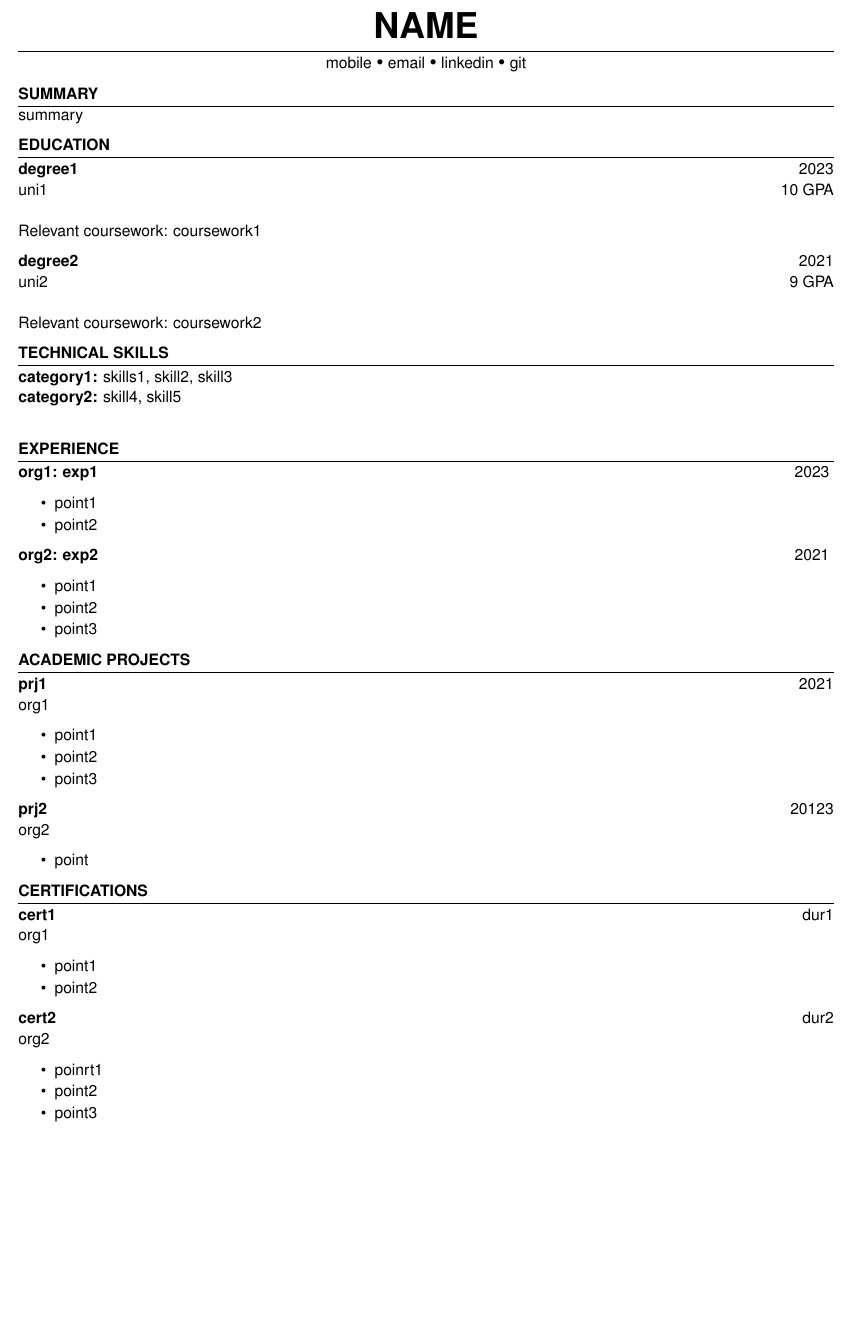
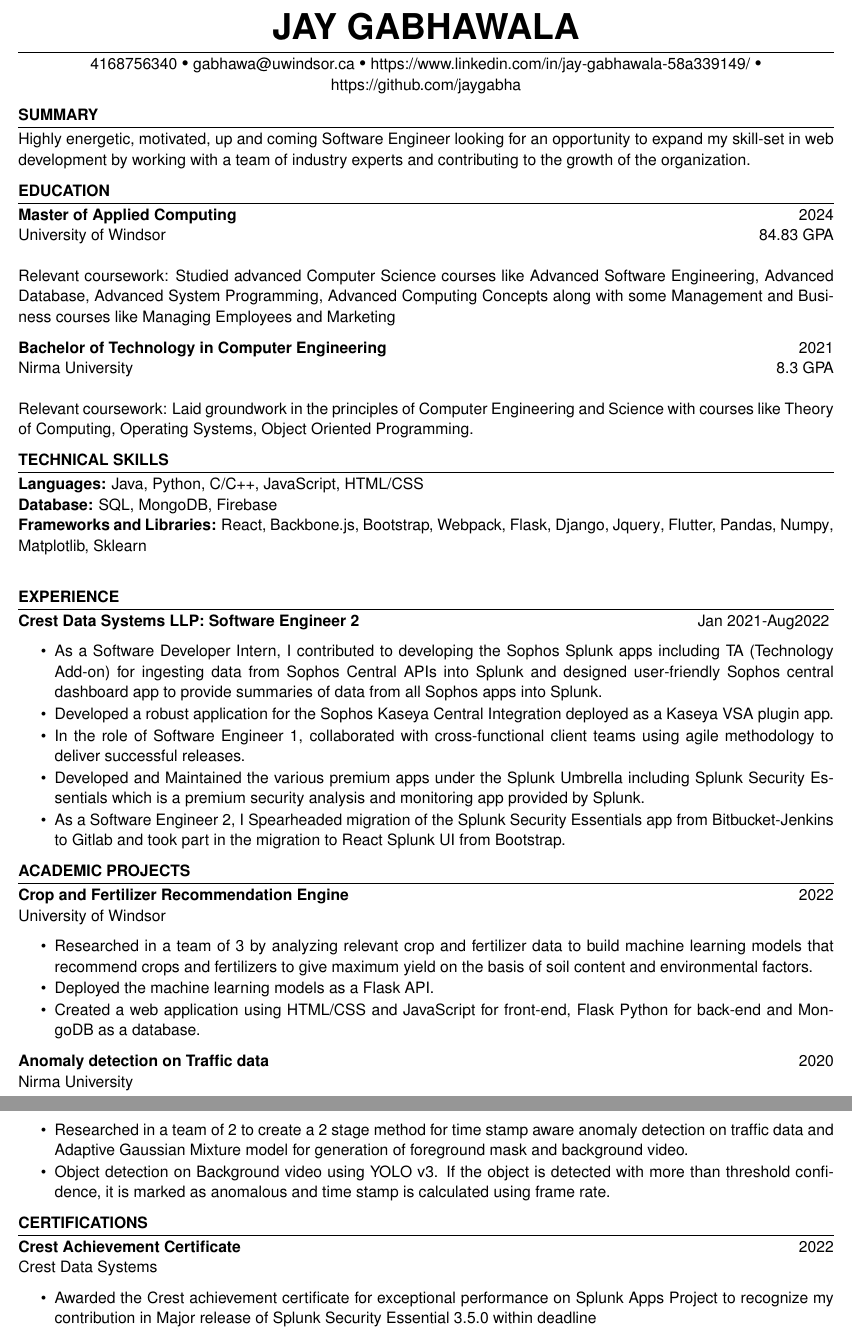
Before and after one commit to jaygabha/ResuMeister, a LaTeX CV (ParsingApp/new_test/formatted_resume.tex): part of the page before the commit and two parts of pages 1 and 2 of 2 after it, the two joined at a grey line, cut at the place of the change, the shorter picture padded with empty space. Compiled offline with pdfLaTeX.

Commit message:
Minor Changes

```diff
--- a/ParsingApp/new_test/formatted_resume.tex
+++ b/ParsingApp/new_test/formatted_resume.tex
@@ -4,43 +4,47 @@
         \begin{document}
 
         \introduction[
-            fullname=name,
-            email=email,
-            phone=mobile,
-            linkedin=linkedin,
-            github=git
+            fullname=Jay Gabhawala,
+            email=gabhawa@uwindsor.ca,
+            phone=4168756340,
+            linkedin=https://www.linkedin.com/in/jay-gabhawala-58a339149/,
+            github=https://github.com/jaygabha
         ]
 
-        \summary{summary}
+        \summary{ Highly energetic, motivated, up and coming Software Engineer looking for an opportunity to expand my skill-set in web development by working with a team of industry experts and contributing to the growth of the organization. }
 
         \education{
 
             \educationItem[
-                university=uni1,
-                graduation=2023,
-                grade=10,
-                program=degree1,
-                coursework=coursework1
+                university=University of Windsor,
+                graduation=2024,
+                grade=84.83,
+                program=Master of Applied Computing,
+                coursework=Studied advanced Computer Science courses like Advanced Software Engineering{,} Advanced Database{,} Advanced System Programming{,} Advanced Computing Concepts along with some Management and Business courses like Managing Employees and Marketing
             ]
 
             \educationItem[
-                university=uni2,
+                university=Nirma University,
                 graduation=2021,
-                grade=9,
-                program=degree2,
-                coursework=coursework2
+                grade=8.3,
+                program=Bachelor of Technology in Computer Engineering,
+                coursework=Laid groundwork in the principles of Computer Engineering and Science with courses like Theory of Computing{,} Operating Systems{,} Object Oriented Programming.
             ]
 
         }
 
         \skills{
             \skillItem[
-            category=category1,
-            skills=skills1{,} skill2{,} skill3
+            category=Languages,
+            skills=Java{,} Python{,} C/C++{,} JavaScript{,} HTML/CSS
         ] \\
         \skillItem[
-            category=category2,
-            skills=skill4{,} skill5
+            category=Database,
+            skills=SQL{,} MongoDB{,} Firebase
+        ] \\
+        \skillItem[
+            category=Frameworks and Libraries,
+            skills= React{,} Backbone.js{,} Bootstrap{,} Webpack{,} Flask{,} Django{,} Jquery{,} Flutter{,} Pandas{,} Numpy{,} Matplotlib{,} Sklearn
         ] \\
 
         }
@@ -48,23 +52,13 @@
         \begin{workSection}{Experience}
 
             \experienceItem[
-                company=org1,
-                position=exp1,
-                duration=2023
+                company=Crest Data Systems LLP,
+                position=Software Engineer 2,
+                duration=Jan 2021-Aug2022
             ]
 
             \begin{itemize}
-                \itemsep -6pt {}\item point1\item point2
-            \end{itemize}
-
-            \experienceItem[
-                company=org2,
-                position=exp2,
-                duration=2021
-            ]
-
-            \begin{itemize}
-                \itemsep -6pt {}\item point1\item point2\item point3
+                \itemsep -6pt {}\item As a Software Developer Intern, I contributed to developing the Sophos Splunk apps including TA (Technology Add-on) for ingesting data from Sophos Central APIs into Splunk and designed user-friendly Sophos central dashboard app to provide summaries of data from all Sophos apps into Splunk.\item Developed a robust application for the Sophos Kaseya Central Integration deployed as a Kaseya VSA plugin app.\item In the role of Software Engineer 1, collaborated with cross-functional client teams using agile methodology to deliver successful releases.\item Developed and Maintained the various premium apps under the Splunk Umbrella including Splunk Security Essentials which is a  premium security analysis and monitoring app provided by Splunk.\item As a Software Engineer 2, I Spearheaded migration of the Splunk Security Essentials app from Bitbucket-Jenkins to Gitlab and took part in the migration to React Splunk UI from Bootstrap.
             \end{itemize}
 
 
@@ -74,23 +68,23 @@
         \begin{workSection}{Academic projects}
 
                 \customItem[
-                    title=prj1,
-                    organization=org1,
-                    duration=2021
+                    title=Crop and Fertilizer Recommendation Engine,
+                    organization=University of Windsor,
+                    duration=2022
                 ]
 
                 \begin{itemize}
-                    \itemsep -6pt {}\item point1\item point2\item point3
+                    \itemsep -6pt {}\item Researched in a team of 3 by analyzing relevant crop and fertilizer data to build machine learning models that recommend crops and fertilizers to give maximum yield on the basis of soil content and environmental factors.\item Deployed the machine learning models as a Flask API.\item Created a web application using HTML/CSS and JavaScript for front-end, Flask Python for back-end and MongoDB as a database.
                 \end{itemize}
 
                 \customItem[
-                    title=prj2,
-                    organization=org2,
-                    duration=20123
+                    title=Anomaly detection on Traffic data,
+                    organization=Nirma University,
+                    duration=2020
                 ]
 
                 \begin{itemize}
-                    \itemsep -6pt {}\item point
+                    \itemsep -6pt {}\item Researched in a team of 2 to create a 2 stage method for time stamp aware anomaly detection on traffic data and Adaptive Gaussian Mixture model for generation of foreground mask and background video. \item Object detection on Background video using YOLO v3. If the object is detected with more than threshold confidence, it is marked as anomalous and time stamp is calculated using frame rate.
                 \end{itemize}
 
 
@@ -98,23 +92,13 @@
         \begin{workSection}  {Certifications}
 
                     \customItem[
-                        title=cert1,
-                        organization=org1,
-                        duration=dur1
+                        title=Crest Achievement Certificate,
+                        organization=Crest Data Systems,
+                        duration=2022
                     ]
 
                     \begin{itemize}
-                        \itemsep -6pt {}\item point1\item point2
-                    \end{itemize}
-
-                    \customItem[
-                        title=cert2,
-                        organization=org2,
-                        duration=dur2
-                    ]
-
-                    \begin{itemize}
-                        \itemsep -6pt {}\item poinrt1\item point2\item point3
+                        \itemsep -6pt {}\item Awarded the Crest achievement certificate for exceptional performance on Splunk Apps Project to recognize my contribution in Major release of Splunk Security Essential 3.5.0 within deadline
                     \end{itemize}
 
 
```
Also changed, not shown: 5 other files.
